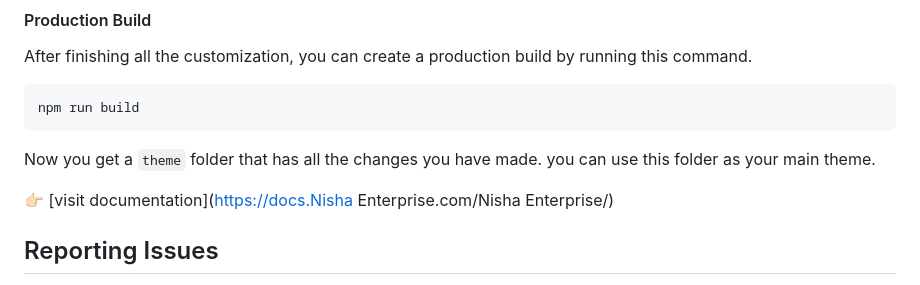
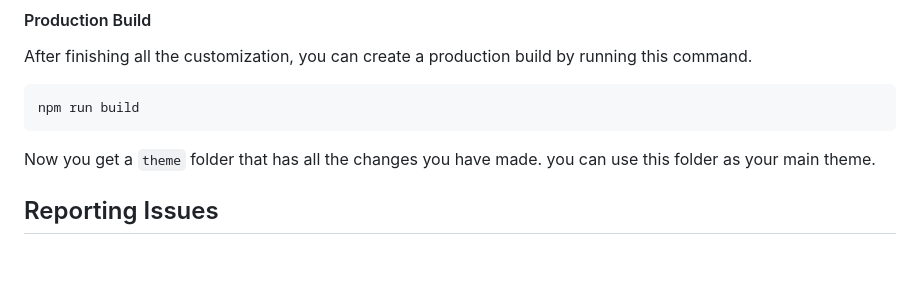
Before and after one commit to anshbadaya/nisha-enterprise, a Markdown page: README.md, the part around the change. Drawn GitHub-style; blank space fills up the shorter version.

```diff
--- a/README.md
+++ b/README.md
@@ -81,8 +81,6 @@ npm run build
 
 Now you get a `theme` folder that has all the changes you have made. you can use this folder as your main theme.
 
-👉🏻 [visit documentation](https://docs.Nisha Enterprise.com/Nisha Enterprise/)
-
 <!-- reporting issue -->
 ## Reporting Issues
 
```
